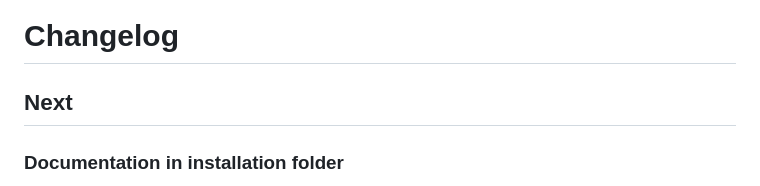
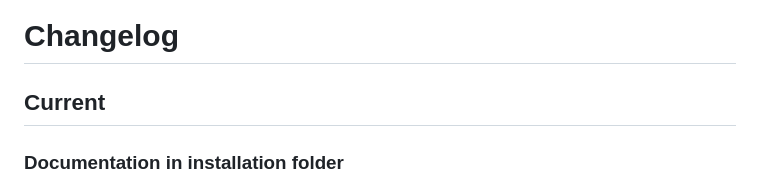
Before and after one commit to c3er/mdview, a Markdown page: CHANGELOG.md, the part around the change. Drawn GitHub-style.

Commit message:
Change header for current release in CHANGELOG

```diff
--- a/CHANGELOG.md
+++ b/CHANGELOG.md
@@ -1,6 +1,6 @@
 # Changelog
 
-## Next
+## Current
 
 ### Documentation in installation folder
 
```
